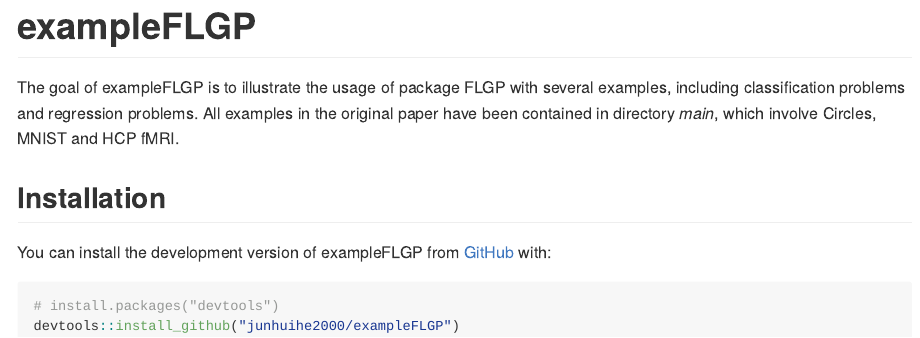
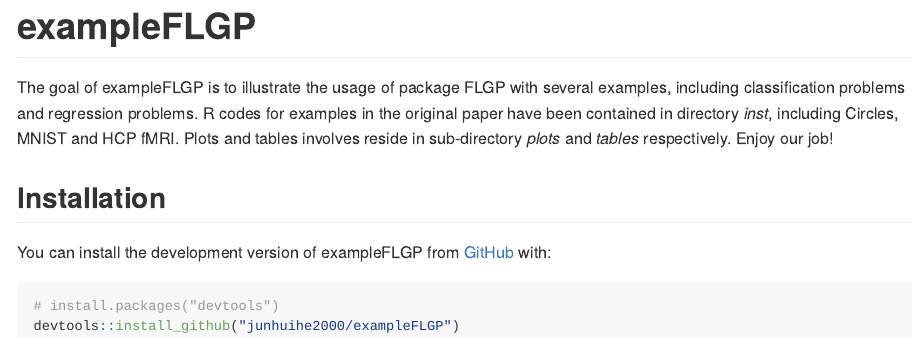
Before and after one commit to junhuihe2000/exampleFLGP, an R Markdown document (README.Rmd): the page in a window 1100 px wide, from its top. The pictures show the output file README.md that the author committed with the source, drawn offline in the style of GitHub.

Commit message:
modify readme

```diff
--- a/README.Rmd
+++ b/README.Rmd
@@ -19,8 +19,8 @@
 
 <!-- badges: end -->
 
-The goal of exampleFLGP is to illustrate the usage of package FLGP with several examples, including classification problems and regression problems. All examples in the original paper have been contained in directory *main*, which involve Circles,
-MNIST and HCP fMRI.
+The goal of exampleFLGP is to illustrate the usage of package FLGP with several examples, including classification problems and regression problems. R codes for examples in the original paper have been contained in directory *inst*, including Circles, MNIST and HCP fMRI. Plots and tables involves reside in sub-directory
+*plots* and *tables* respectively. Enjoy our job!
 
 ## Installation
 
```
Also changed, not shown: README.md.
